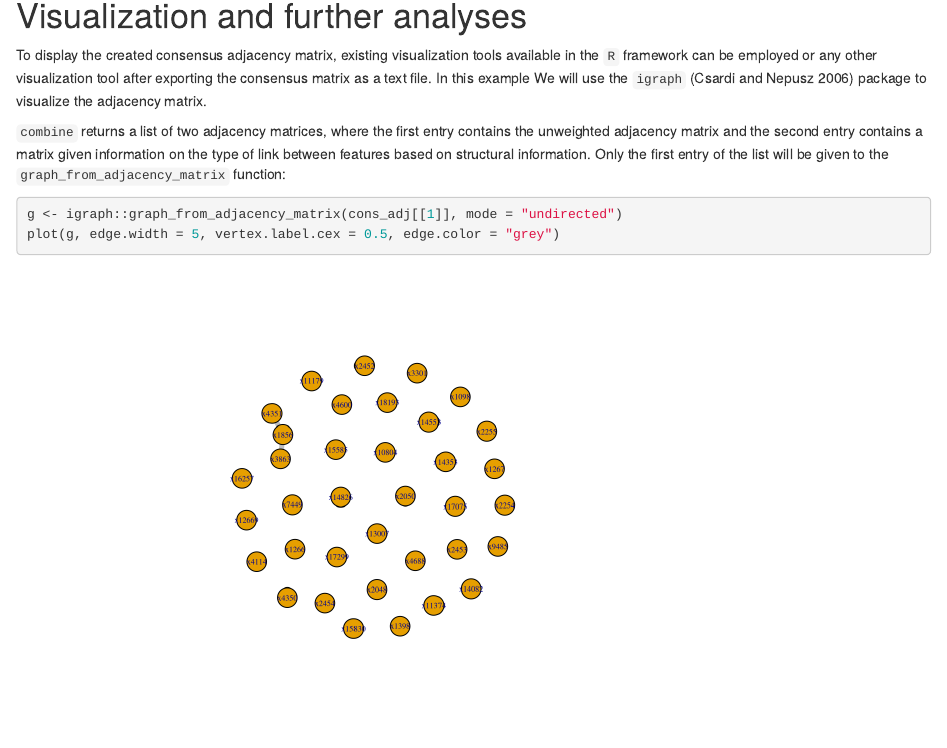
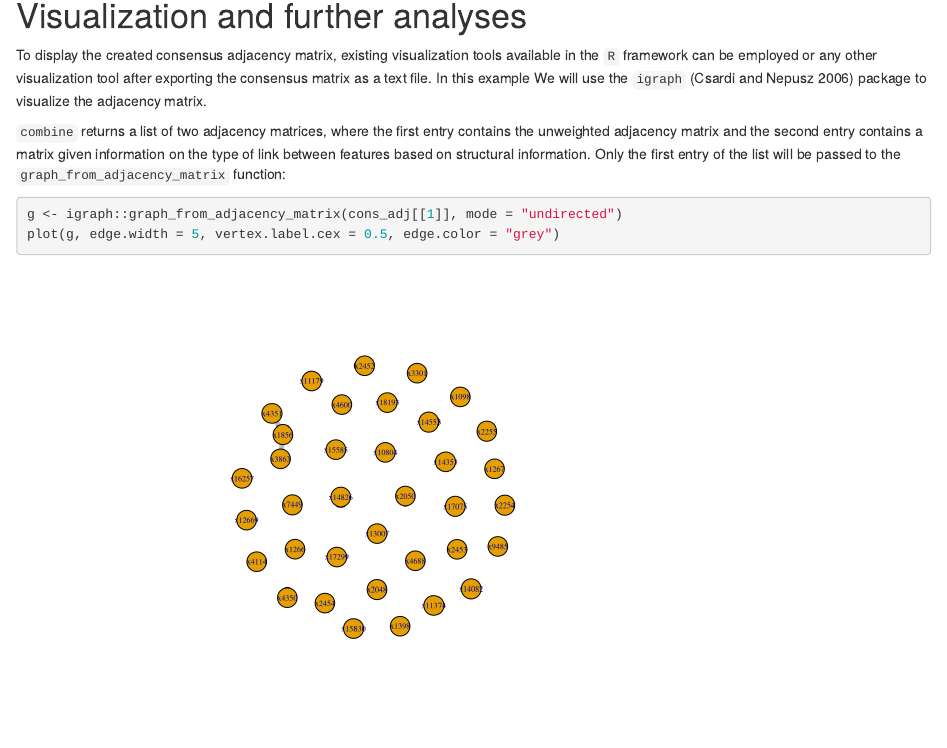
Before and after one commit to tnaake/MetNet, an R Markdown document (vignettes/MetNet.Rmd): the page in a window 1100 px wide, from 5160 px down. Rendered offline with R 4.5, knitr and Pandoc, with nearby package versions; drawn as R Markdown's standard HTML page in place of the format the file asks for; code that draws random numbers runs with fixed seeds of ours; some code elsewhere in the file could not run offline.

Commit message:
manual: trigger build

````diff
--- a/vignettes/MetNet.Rmd
+++ b/vignettes/MetNet.Rmd
@@ -404,7 +404,7 @@ adjacency matrix.
 first entry contains the unweighted adjacency matrix and the second entry
 contains a matrix given information on the type of link between features
 based on structural information. Only the first entry of the list will be
-given to the `graph_from_adjacency_matrix` function:
+passed to the `graph_from_adjacency_matrix` function:
 ```{r visualisation,eval=TRUE,echo=TRUE,fig.cap='** _Ab initio_ network inferred from structural and  quantitative mass spectrometry data.** Vertices are connected that are separated by given metabolic transformation and statistical association.'}
 g <- igraph::graph_from_adjacency_matrix(cons_adj[[1]], mode = "undirected")
 plot(g, edge.width = 5, vertex.label.cex = 0.5, edge.color = "grey")
````
